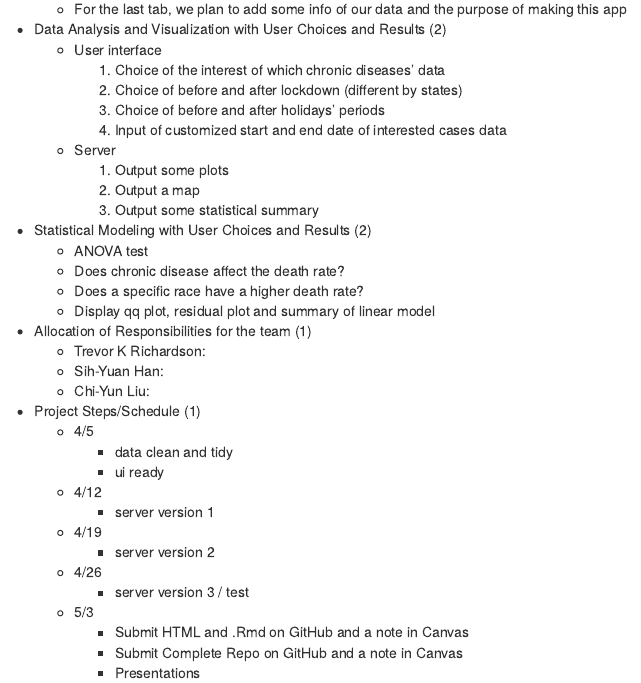
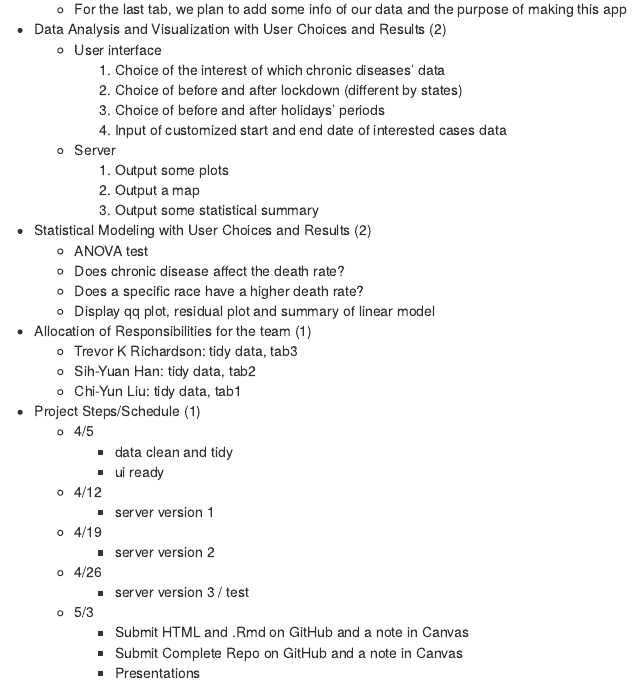
Before and after one commit to Stephanie9606/R_Shinyapp_Covid19Analysis, an R Markdown document (ds_project_plan.Rmd): the page in a window 1100 px wide, from 550 px down. The pictures show the output file ds_project_plan.html that the author committed with the source, opened offline.

Commit message:
Responsibilities update

```diff
--- a/ds_project_plan.Rmd
+++ b/ds_project_plan.Rmd
@@ -50,9 +50,9 @@ output:
     + Display qq plot, residual plot and summary of linear model
 
 * Allocation of Responsibilities for the team (1)
-    + Trevor K Richardson:
-    + Sih-Yuan Han:
-    + Chi-Yun Liu:
+    + Trevor K Richardson: tidy data, tab3
+    + Sih-Yuan Han: tidy data, tab2
+    + Chi-Yun Liu: tidy data, tab1
 
 * Project Steps/Schedule (1)
     + 4/5
```
Also changed, not shown: ds_project_plan.html.
